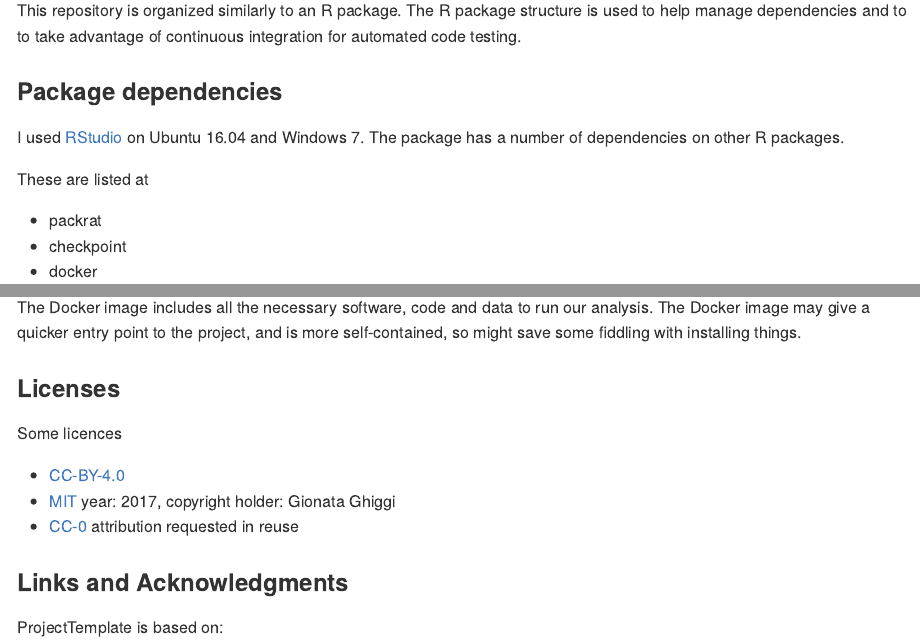
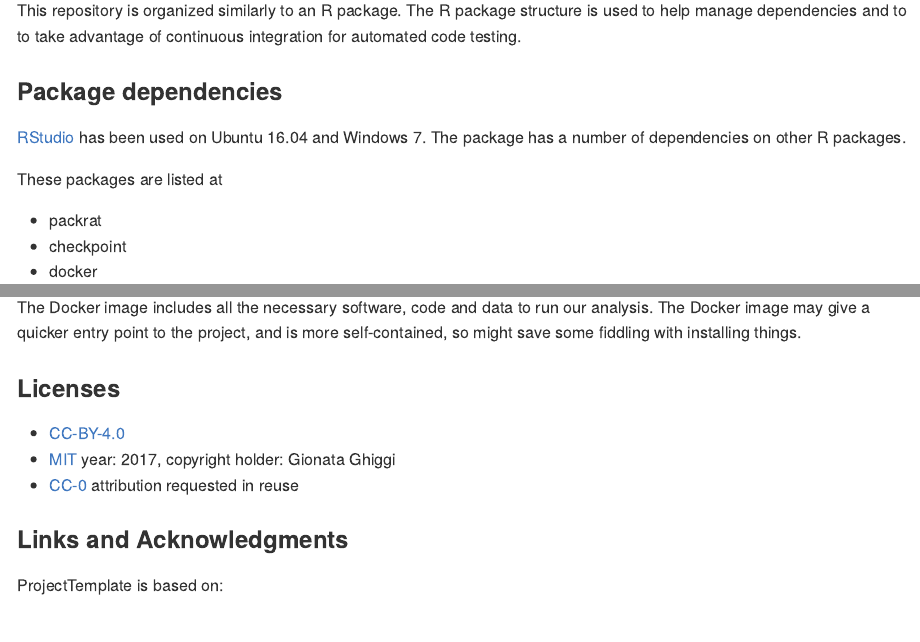
Before and after one commit to davan690/ProjectTemplate, an R Markdown document (README.Rmd): the page in a window 1100 px wide, from 700 px down, and a second part further down, joined at a grey line. The pictures show the output file README.md that the author committed with the source, drawn offline in the style of GitHub; badge pictures from the web are left out.

Commit message:
Fix readme

```diff
--- a/README.Rmd
+++ b/README.Rmd
@@ -52,10 +52,10 @@ The R package structure is used to help manage dependencies and to to take advan
 
 ### Package dependencies
 
-I used [RStudio](http://www.rstudio.com/products/rstudio/) on Ubuntu 16.04 and Windows 7.
+[RStudio](http://www.rstudio.com/products/rstudio/) has been used on Ubuntu 16.04 and Windows 7.
 The package has a number of dependencies on other R packages.
 
-These are listed at
+These packages are listed at
 
 - packrat
 - checkpoint
@@ -69,8 +69,6 @@ The checkpoint (TODO)
 The Docker image includes all the necessary software, code and data to run our analysis. The Docker image may give a quicker entry point to the project, and is more self-contained, so might save some fiddling with installing things.
 
 ### Licenses
-
-Some licences
 
 - [CC-BY-4.0](http://creativecommons.org/licenses/by/4.0/)
 - [MIT](http://opensource.org/licenses/MIT) year: `r format(Sys.Date(), "%Y")`, copyright holder: Gionata Ghiggi
```
Also changed, not shown: README.md, README.Rmd (2 more changed lines).
